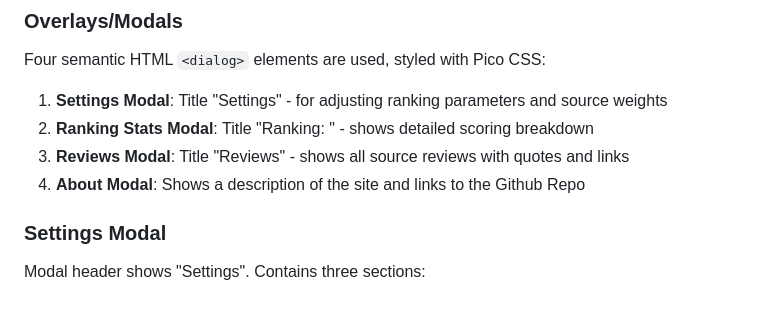
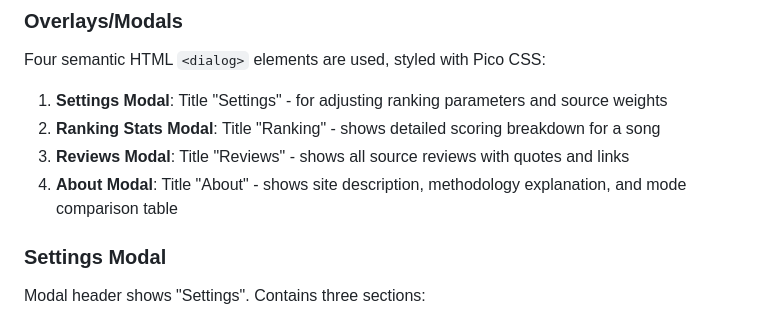
Before and after one commit to eandx1/consensus-best-songs-2025, a Markdown page: AGENTS.md, the part around one of its changes. Rendered like a GitHub page.

```diff
--- a/AGENTS.md
+++ b/AGENTS.md
@@ -72,9 +72,9 @@ On Slider Change: Update the `URLSearchParams` object and use `history.replaceSt
 Four semantic HTML `<dialog>` elements are used, styled with Pico CSS:
 
 1. **Settings Modal**: Title "Settings" - for adjusting ranking parameters and source weights
-2. **Ranking Stats Modal**: Title "Ranking: <song name>" - shows detailed scoring breakdown
+2. **Ranking Stats Modal**: Title "Ranking" - shows detailed scoring breakdown for a song
 3. **Reviews Modal**: Title "Reviews" - shows all source reviews with quotes and links
-4. **About Modal**: Shows a description of the site and links to the Github Repo
+4. **About Modal**: Title "About" - shows site description, methodology explanation, and mode comparison table
 
 ### Settings Modal
 
```
Also changed, not shown: other parts of AGENTS.md (+40 -0 lines).
